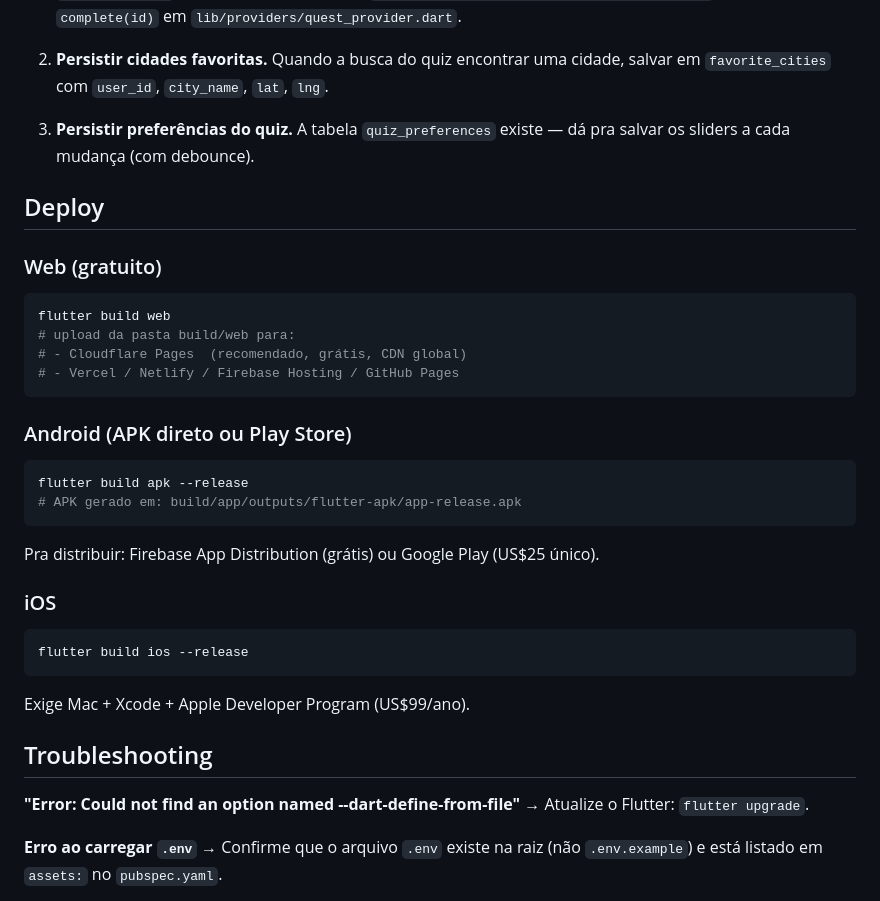
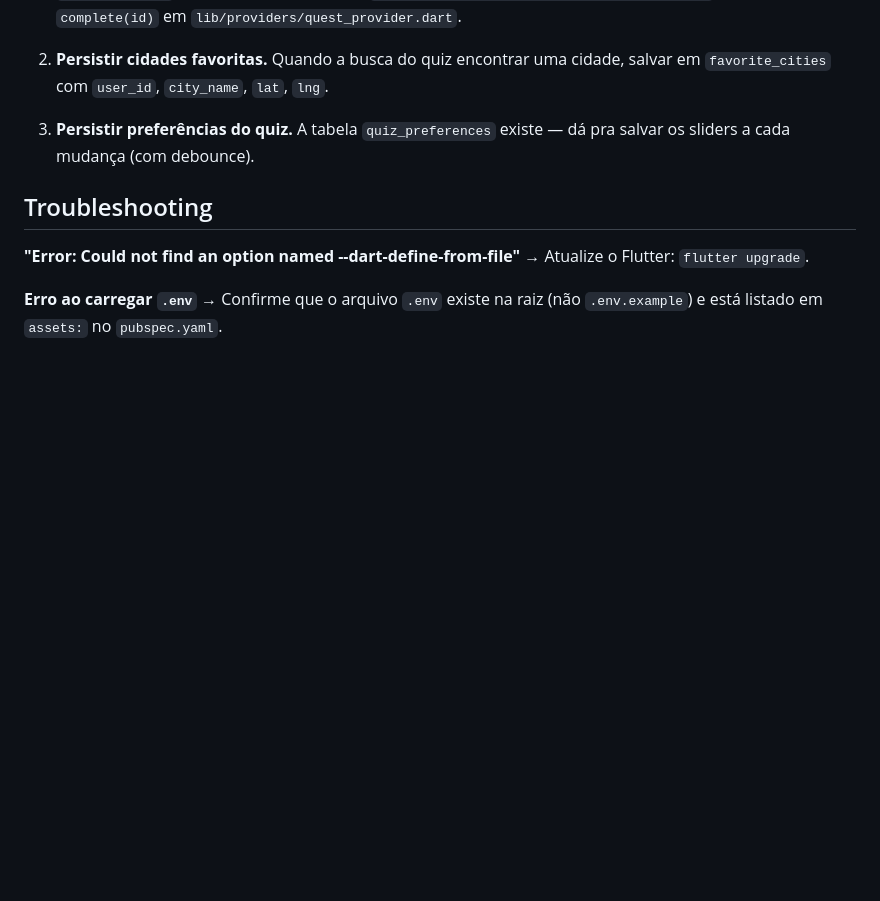
Before and after one commit to BrunoRZ06/Projeto-DSI, a Markdown page: README.md, the part around the change. Rendered like a GitHub page; blank space fills up the shorter version.

````diff
--- a/README.md
+++ b/README.md
@@ -151,33 +151,6 @@ assets/
 
 3. **Persistir preferências do quiz.** A tabela `quiz_preferences` existe — dá pra salvar os sliders a cada mudança (com debounce).
 
-## Deploy
-
-### Web (gratuito)
-
-```bash
-flutter build web
-# upload da pasta build/web para:
-# - Cloudflare Pages  (recomendado, grátis, CDN global)
-# - Vercel / Netlify / Firebase Hosting / GitHub Pages
-```
-
-### Android (APK direto ou Play Store)
-
-```bash
-flutter build apk --release
-# APK gerado em: build/app/outputs/flutter-apk/app-release.apk
-```
-
-Pra distribuir: Firebase App Distribution (grátis) ou Google Play (US$25 único).
-
-### iOS
-
-```bash
-flutter build ios --release
-```
-
-Exige Mac + Xcode + Apple Developer Program (US$99/ano).
 
 ## Troubleshooting
 
````
